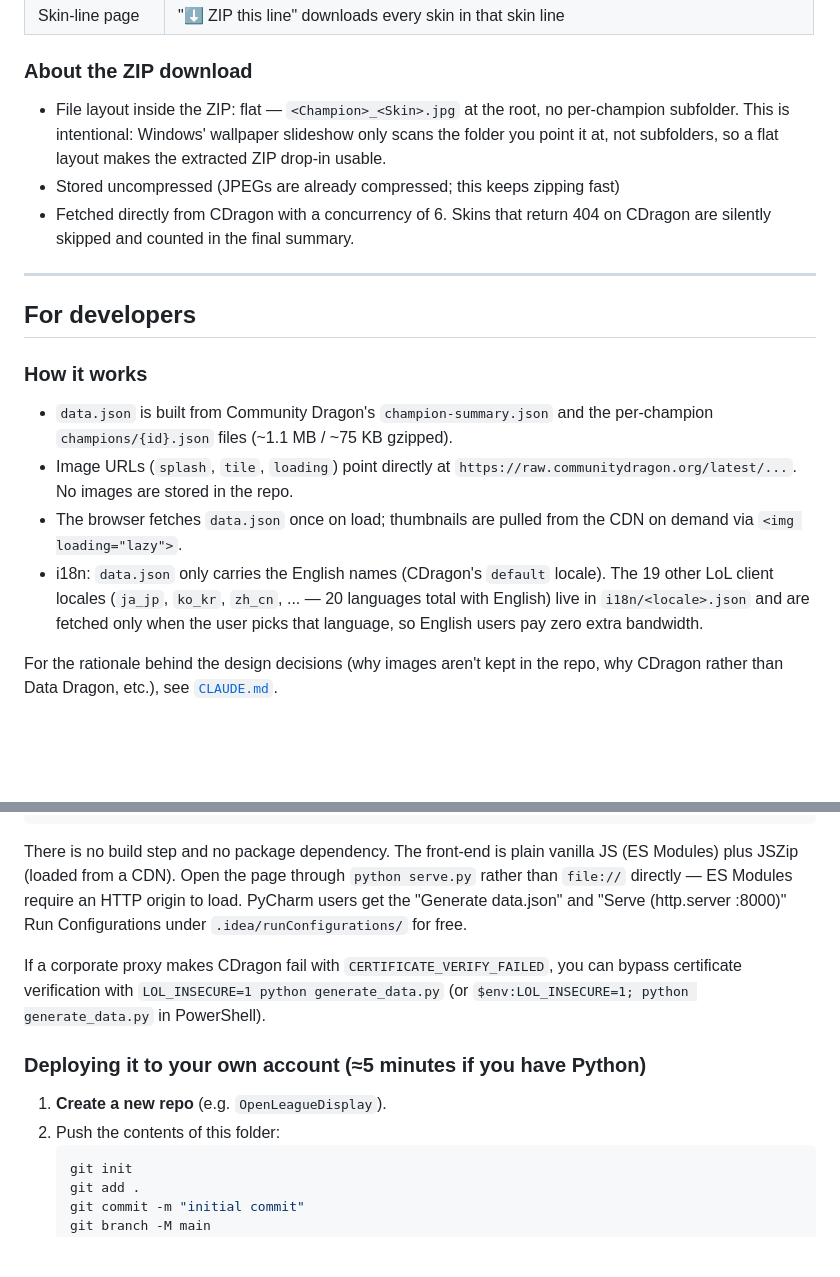
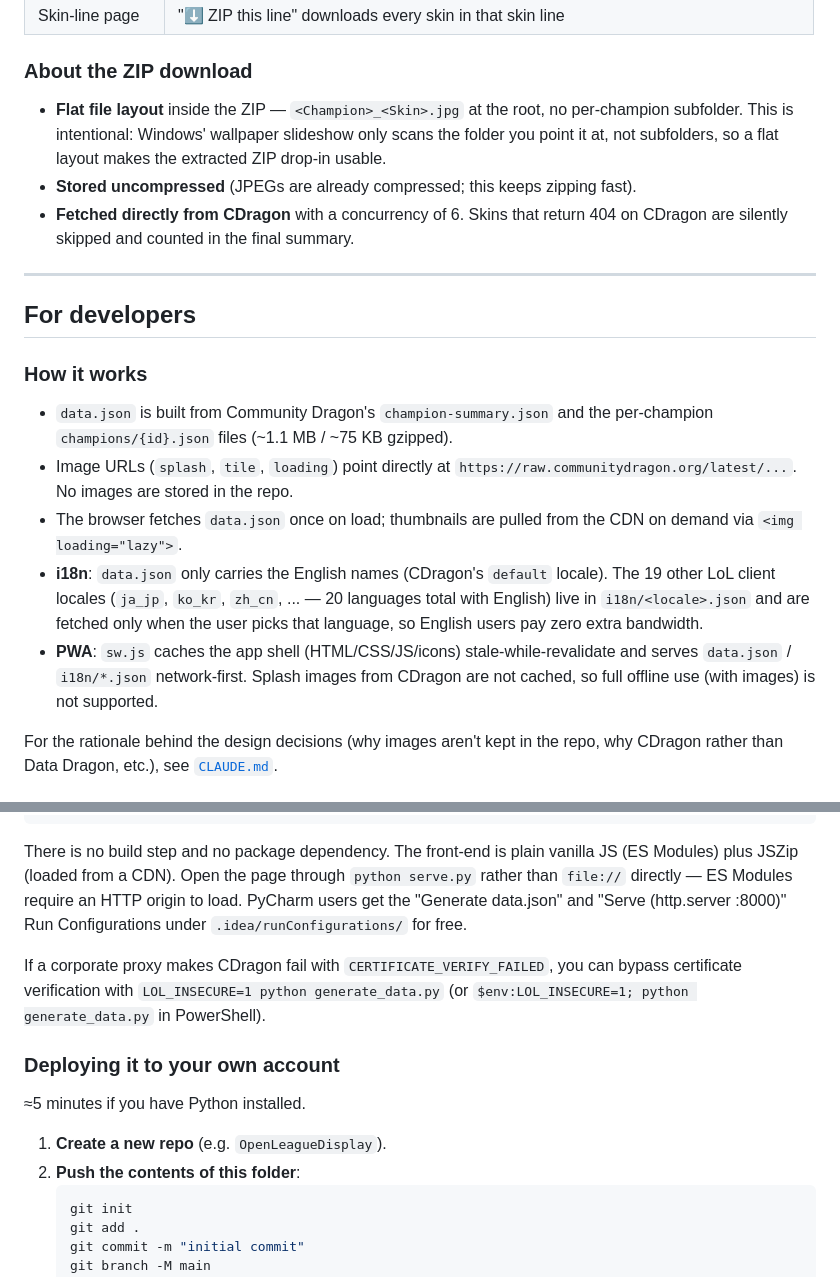
Before and after one commit to badfalcon/OpenLeagueDisplay, a Markdown page: README.md, 2 parts joined by grey strips. Rendered like a GitHub page; blank space fills up the shorter version.

````diff
--- a/README.md
+++ b/README.md
@@ -58,13 +82,13 @@ GitHub Actions job, so the catalog stays current without anyone babysitting it.
 
 ### About the ZIP download
 
-- File layout inside the ZIP: flat — `<Champion>_<Skin>.jpg` at the root, no
+- **Flat file layout** inside the ZIP — `<Champion>_<Skin>.jpg` at the root, no
   per-champion subfolder. This is intentional: Windows' wallpaper slideshow
   only scans the folder you point it at, not subfolders, so a flat layout
   makes the extracted ZIP drop-in usable.
-- Stored uncompressed (JPEGs are already compressed; this keeps zipping fast)
-- Fetched directly from CDragon with a concurrency of 6. Skins that return 404
-  on CDragon are silently skipped and counted in the final summary.
+- **Stored uncompressed** (JPEGs are already compressed; this keeps zipping fast).
+- **Fetched directly from CDragon** with a concurrency of 6. Skins that return
+  404 on CDragon are silently skipped and counted in the final summary.
 
 ---
 
@@ -79,11 +103,14 @@ GitHub Actions job, so the catalog stays current without anyone babysitting it.
   repo.
 - The browser fetches `data.json` once on load; thumbnails are pulled from the
   CDN on demand via `<img loading="lazy">`.
-- i18n: `data.json` only carries the English names (CDragon's `default`
+- **i18n**: `data.json` only carries the English names (CDragon's `default`
   locale). The 19 other LoL client locales (`ja_jp`, `ko_kr`, `zh_cn`, ... —
   20 languages total with English) live in `i18n/<locale>.json` and are
   fetched only when the user picks that language, so English users pay zero
   extra bandwidth.
+- **PWA**: `sw.js` caches the app shell (HTML/CSS/JS/icons) stale-while-revalidate
+  and serves `data.json` / `i18n/*.json` network-first. Splash images from
+  CDragon are not cached, so full offline use (with images) is not supported.
 
 For the rationale behind the design decisions (why images aren't kept in the
 repo, why CDragon rather than Data Dragon, etc.), see [`CLAUDE.md`](./CLAUDE.md).
@@ -128,19 +160,21 @@ python serve.py
 There is no build step and no package dependency. The front-end is plain
 vanilla JS (ES Modules) plus JSZip (loaded from a CDN). Open the page through
 `python serve.py` rather than `file://` directly — ES Modules require an HTTP
-origin to load. PyCharm users get the
-"Generate data.json" and "Serve (http.server :8000)" Run Configurations under
-`.idea/runConfigurations/` for free.
+origin to load. PyCharm users get the "Generate data.json" and
+"Serve (http.server :8000)" Run Configurations under `.idea/runConfigurations/`
+for free.
 
 If a corporate proxy makes CDragon fail with `CERTIFICATE_VERIFY_FAILED`, you
 can bypass certificate verification with
 `LOL_INSECURE=1 python generate_data.py` (or
 `$env:LOL_INSECURE=1; python generate_data.py` in PowerShell).
 
-### Deploying it to your own account (≈5 minutes if you have Python)
+### Deploying it to your own account
+
+≈5 minutes if you have Python installed.
 
 1. **Create a new repo** (e.g. `OpenLeagueDisplay`).
-2. Push the contents of this folder:
+2. **Push the contents of this folder**:
    ```bash
    git init
    git add .
````
Also changed, not shown: other parts of README.md (+34 -5 lines).
